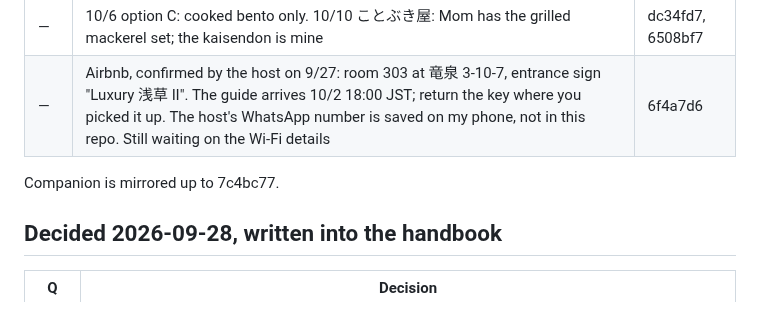
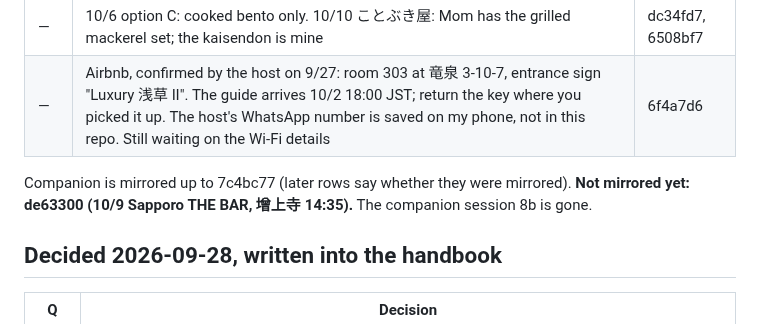
Before and after one commit to weikhang95/tokyo-trip-2026, a Markdown page: grill-progress.md, the part around the change. Rendered like a GitHub page.

Commit message:
grill-progress: note that de63300 still needs mirroring in companion
Claude-Session: https://claude.ai/code/session_01CQ8Brf5ppgREvKoBFJH4td

```diff
--- a/grill-progress.md
+++ b/grill-progress.md
@@ -24,7 +24,7 @@ Hand-off note for continuing on another machine. Started 2026-09-27. Each stop i
 | — | 10/6 option C: cooked bento only. 10/10 ことぶき屋: Mom has the grilled mackerel set; the kaisendon is mine | dc34fd7, 6508bf7 |
 | — | Airbnb, confirmed by the host on 9/27: room 303 at 竜泉 3-10-7, entrance sign "Luxury 浅草 Ⅱ". The guide arrives 10/2 18:00 JST; return the key where you picked it up. The host's WhatsApp number is saved on my phone, not in this repo. Still waiting on the Wi-Fi details | 6f4a7d6 |
 
-Companion is mirrored up to 7c4bc77.
+Companion is mirrored up to 7c4bc77 (later rows say whether they were mirrored). **Not mirrored yet: de63300 (10/9 Sapporo THE BAR, 增上寺 14:35).** The companion session 8b is gone.
 
 ## Decided 2026-09-28, written into the handbook
 
```
